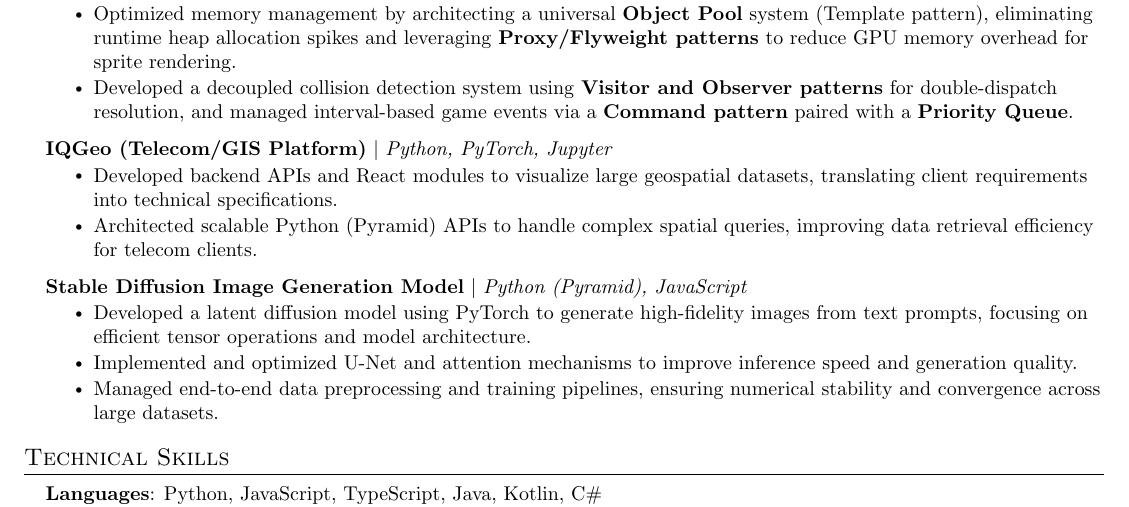
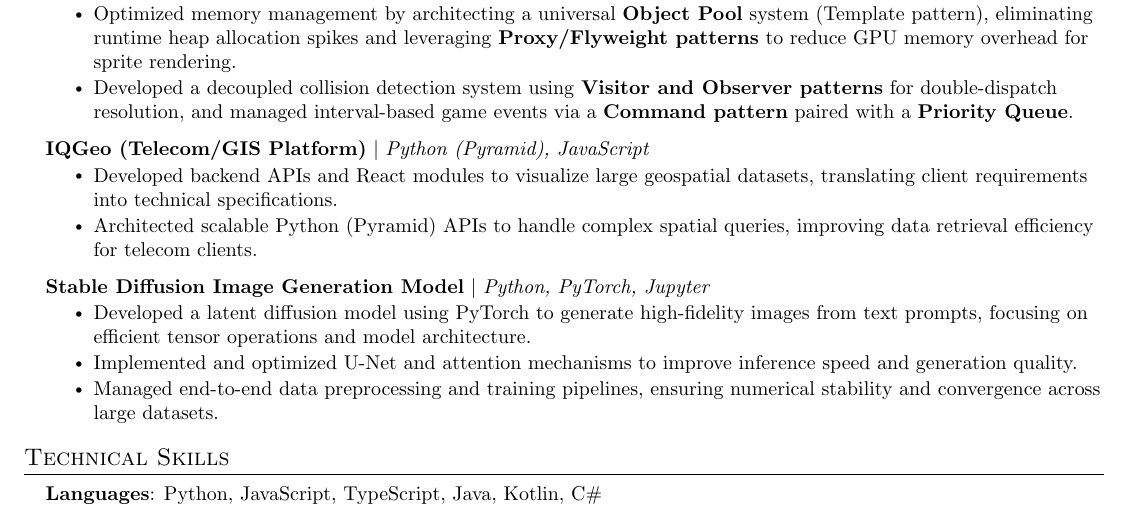
Before and after one commit to priths7/Resume, a LaTeX CV (resume.tex): part of the page, cut so that both start at the same text. Compiled offline with pdfLaTeX.

Commit message:
Resume fixes

```diff
--- a/resume.tex
+++ b/resume.tex
@@ -138,13 +138,13 @@
             \resumeItem{Developed a decoupled collision detection system using \textbf{Visitor and Observer patterns} for double-dispatch resolution, and managed interval-based game events via a \textbf{Command pattern} paired with a \textbf{Priority Queue}.}
           \resumeItemListEnd
       \resumeProjectHeading
-          {\textbf{IQGeo (Telecom/GIS Platform)} $|$ \emph{Python, PyTorch, Jupyter}}{}
+          {\textbf{IQGeo (Telecom/GIS Platform)} $|$ \emph{Python (Pyramid), JavaScript}}{}
           \resumeItemListStart
             \resumeItem{Developed backend APIs and React modules to visualize large geospatial datasets, translating client requirements into technical specifications.}
             \resumeItem{Architected scalable Python (Pyramid) APIs to handle complex spatial queries, improving data retrieval efficiency for telecom clients.}
           \resumeItemListEnd
       \resumeProjectHeading
-          {\textbf{Stable Diffusion Image Generation Model} $|$ \emph{Python (Pyramid), JavaScript}}{}
+          {\textbf{Stable Diffusion Image Generation Model} $|$ \emph{Python, PyTorch, Jupyter}}{}
           \resumeItemListStart
             \resumeItem{Developed a latent diffusion model using PyTorch to generate high-fidelity images from text prompts, focusing on efficient tensor operations and model architecture.}
             \resumeItem{Implemented and optimized U-Net and attention mechanisms to improve inference speed and generation quality.}
```
Also changed, not shown: resume.pdf.
